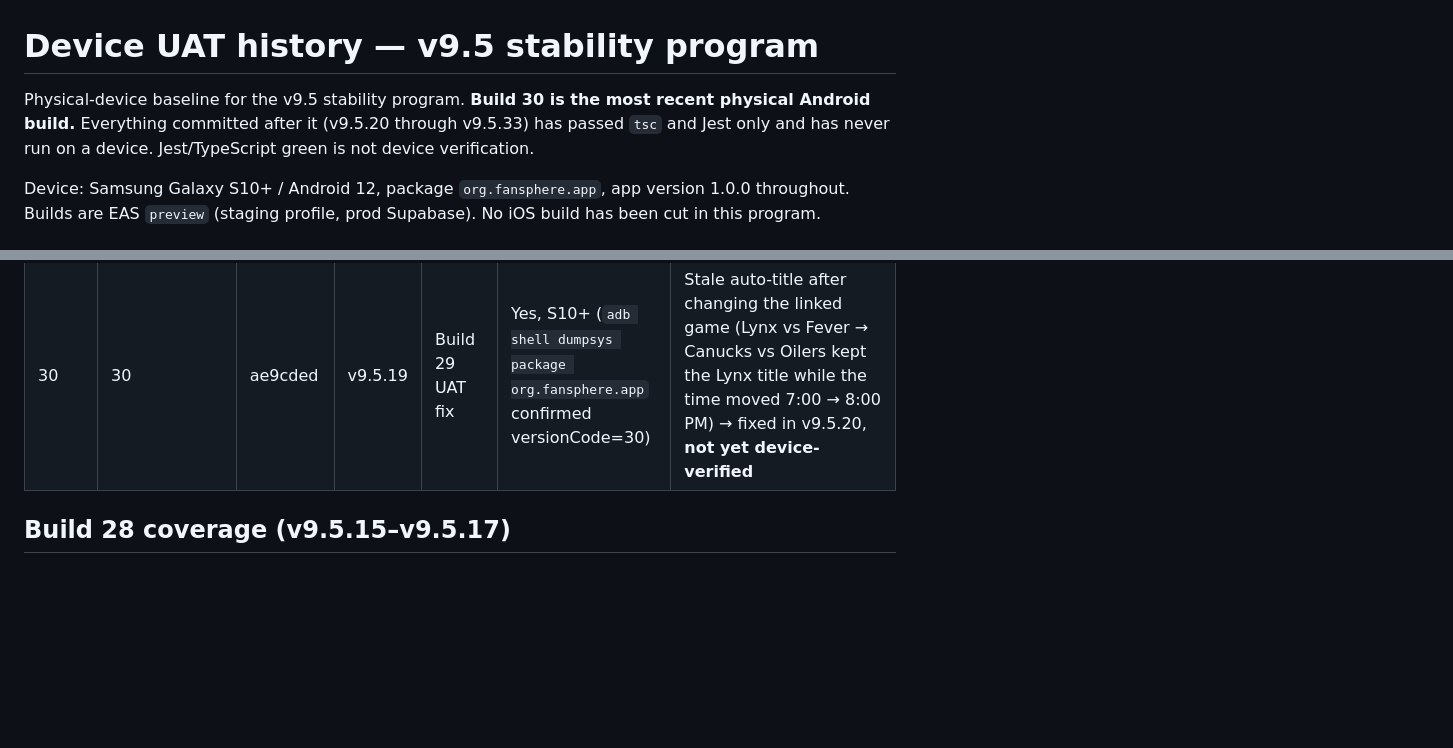
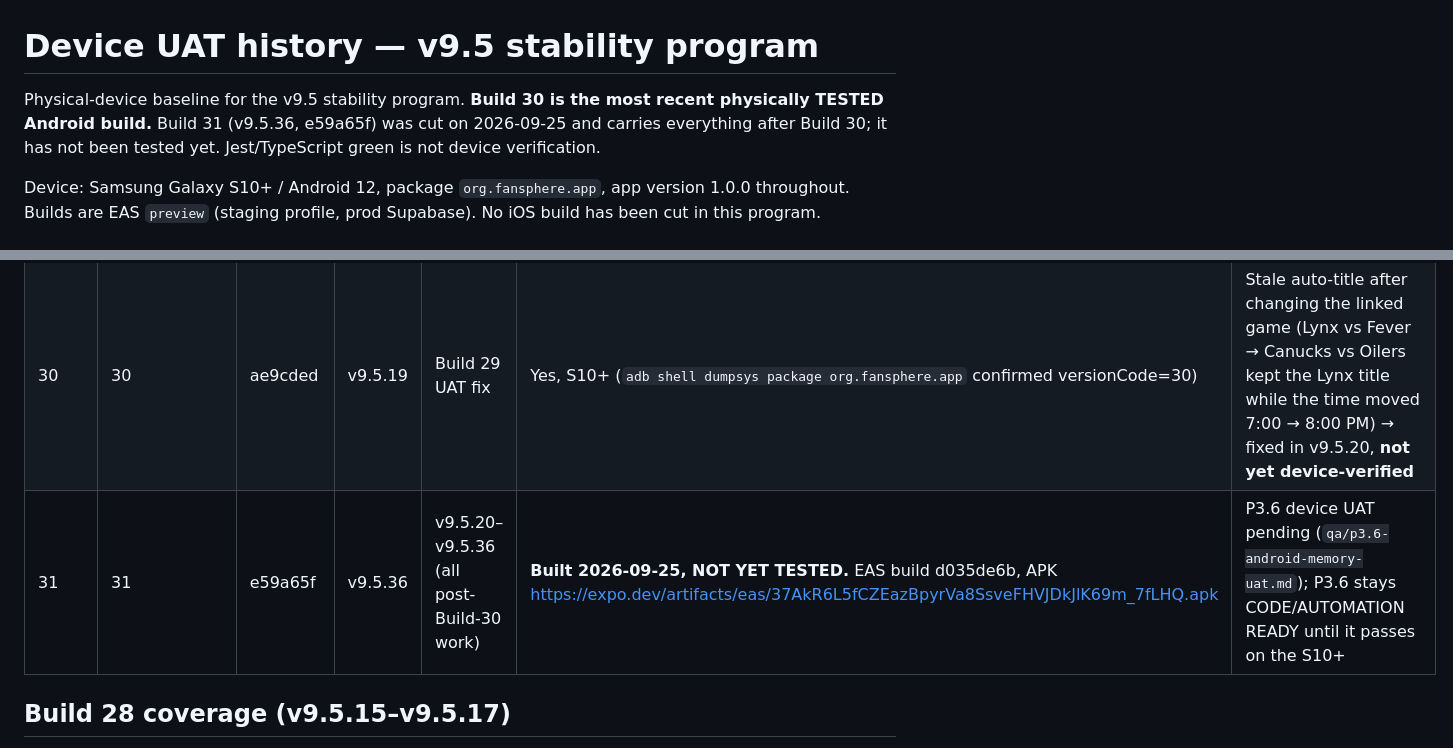
Before and after one commit to Mustattie/Fan_Wave, a Markdown page: fan-wave-app/docs/device-uat-history.md, 2 parts joined by grey strips. Drawn GitHub-style; blank space fills up the shorter version.

Commit message:
docs: Build 31 (versionCode 31, v9.5.36 e59a65f) cut on EAS — not yet device-tested
Android EAS preview build d035de6b-b1e1-4239-9034-c9251bec56df, FINISHED
2026-09-25 08:58 UTC, cut from e59a65f (origin/v9.5). Carries v9.5.20
through v9.5.36. Pre-EAS gate at that commit: tsc clean, 180/180 on both
Jest presets, 81/81 in the targeted Watch Party / P3.6 / P3.7 suites,
expo-doctor 18/18. Not submitted to Google Play. P3.6 remains
CODE/AUTOMATION READY -- DEVICE VERIFICATION REQUIRED until the S10+ run.

Co-Authored-By: Claude Fable 5.1 <noreply@anthropic.com>

```diff
--- a/fan-wave-app/docs/device-uat-history.md
+++ b/fan-wave-app/docs/device-uat-history.md
@@ -1,9 +1,9 @@
 # Device UAT history — v9.5 stability program
 
 Physical-device baseline for the v9.5 stability program. **Build 30 is the
-most recent physical Android build.** Everything committed after it
-(v9.5.20 through v9.5.33) has passed `tsc` and Jest only and has never run on
-a device. Jest/TypeScript green is not device verification.
+most recent physically TESTED Android build.** Build 31 (v9.5.36, e59a65f)
+was cut on 2026-09-25 and carries everything after Build 30; it has not been
+tested yet. Jest/TypeScript green is not device verification.
 
 Device: Samsung Galaxy S10+ / Android 12, package `org.fansphere.app`,
 app version 1.0.0 throughout. Builds are EAS `preview` (staging profile,
@@ -17,6 +17,7 @@ prod Supabase). No iOS build has been cut in this program.
 | 28 | 28 | 91fac18 | v9.5.17 | Phase 1 fixes 5–10 | Yes, S10+ | Password-recovery link bounced to the tabs; My Sports change never reached Game Day / Home; realtime `channel_error` warnings on every socket drop; Clips memory question (no incorrect retention found) → fixed in v9.5.18 |
 | 29 | 29 | f5207c8 | v9.5.18 | Build 28 UAT fixes | Yes, S10+ | Linked-game party time stayed "Tonight 7PM" (Pirates vs Cardinals 11:35 AM CDT) → fixed in v9.5.19. Sentry: `realtime.rejoin_failed [games-realtime]` |
 | 30 | 30 | ae9cded | v9.5.19 | Build 29 UAT fix | Yes, S10+ (`adb shell dumpsys package org.fansphere.app` confirmed versionCode=30) | Stale auto-title after changing the linked game (Lynx vs Fever → Canucks vs Oilers kept the Lynx title while the time moved 7:00 → 8:00 PM) → fixed in v9.5.20, **not yet device-verified** |
+| 31 | 31 | e59a65f | v9.5.36 | v9.5.20–v9.5.36 (all post-Build-30 work) | **Built 2026-09-25, NOT YET TESTED.** EAS build d035de6b, APK https://expo.dev/artifacts/eas/37AkR6L5fCZEazBpyrVa8SsveFHVJDkJlK69m_7fLHQ.apk | P3.6 device UAT pending (`qa/p3.6-android-memory-uat.md`); P3.6 stays CODE/AUTOMATION READY until it passes on the S10+ |
 
 ## Build 28 coverage (v9.5.15–v9.5.17)
 
```
